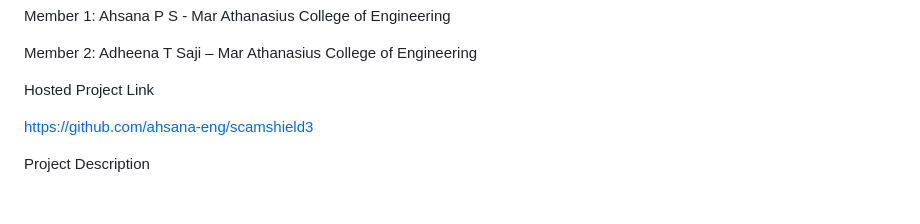
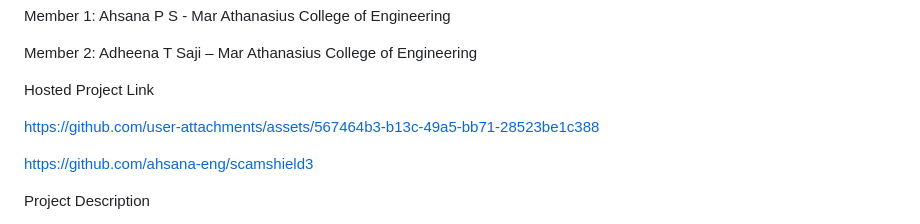
Before and after one commit to ahsana-eng/scamshield3, a Markdown page: README.md, the part around the change. Rendered like a GitHub page; blank space fills up the shorter version.

```diff
--- a/README.md
+++ b/README.md
@@ -13,6 +13,10 @@ Member 1: Ahsana P S - Mar Athanasius College of Engineering
 Member 2: Adheena T Saji – Mar Athanasius College of Engineering
 
 Hosted Project Link
+
+https://github.com/user-attachments/assets/567464b3-b13c-49a5-bb71-28523be1c388
+
+
 
 https://github.com/ahsana-eng/scamshield3
 
```
